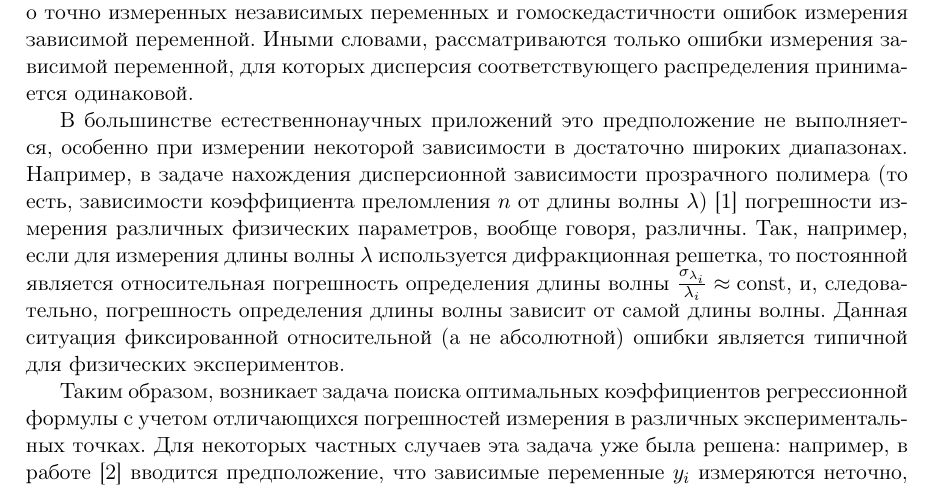
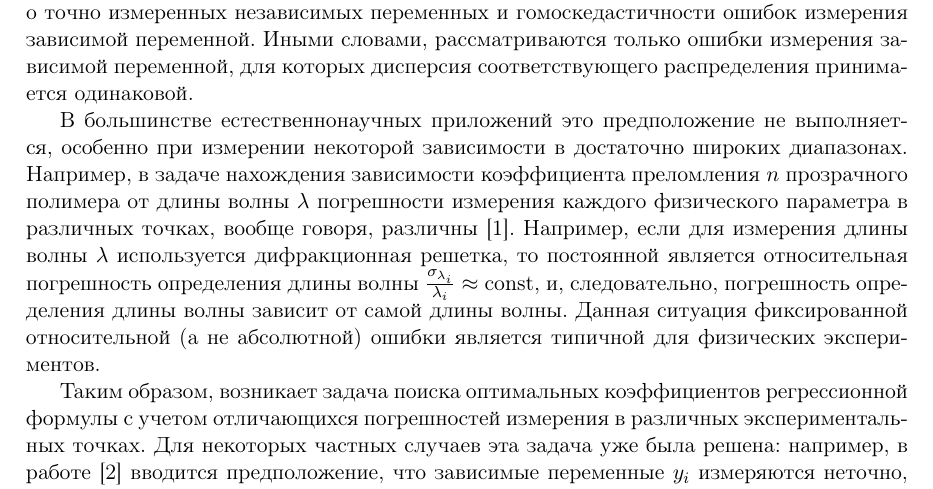
Before and after one commit to 0xd34df00d/RefractOptics, a LaTeX paper (doc/Rudoy2014LevMar.tex): part of page 1 of 9, cut so that both start at the same text. Compiled offline with pdfLaTeX.

Commit message:
[2014LevMar] Better n(λ) experiment description.

```diff
--- a/doc/Rudoy2014LevMar.tex
+++ b/doc/Rudoy2014LevMar.tex
@@ -83,10 +83,9 @@
 
 В большинстве естественнонаучных приложений это предположение не выполняется,
 особенно при измерении некоторой зависимости в достаточно широких диапазонах.
-Например, в задаче нахождения дисперсионной зависимости прозрачного
-полимера (то есть, зависимости коэффициента преломления $n$ от длины волны
-$\lambda$) \cite{Rudoy15MonteCarlo} погрешности измерения
-различных физических параметров, вообще говоря, различны. Так, например, если
+Например, в задаче нахождения зависимости коэффициента преломления $n$ прозрачного
+полимера от длины волны $\lambda$ погрешности измерения каждого физического
+параметра в различных точках, вообще говоря, различны\cite{Rudoy15MonteCarlo}. Например, если
 для измерения длины волны $\lambda$ используется дифракционная решетка, то постоянной
 является относительная погрешность определения длины волны
 $\frac{\sigma_{\lambda_i}}{\lambda_i} \approx \text{const}$, и, следовательно,
```
